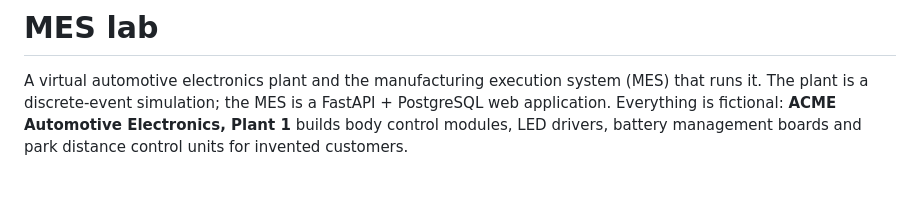
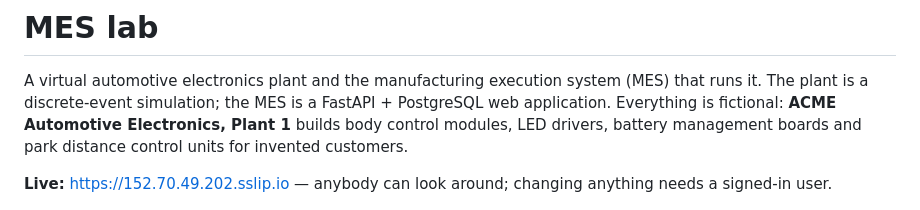
Before and after one commit to lukacmichal/mes-lab, a Markdown page: README.md, the part around the change. Drawn GitHub-style; blank space fills up the shorter version.

Commit message:
README: link to the live plant
Co-Authored-By: Claude Opus 5.5 <noreply@anthropic.com>

```diff
--- a/README.md
+++ b/README.md
@@ -5,6 +5,9 @@ A virtual automotive electronics plant and the manufacturing execution system
 FastAPI + PostgreSQL web application. Everything is fictional:
 **ACME Automotive Electronics, Plant 1** builds body control modules, LED drivers,
 battery management boards and park distance control units for invented customers.
+
+**Live:** https://152.70.49.202.sslip.io — anybody can look around; changing anything needs a
+signed-in user.
 
 ![The plant seen from above, live](docs/floor.jpg)
 
```
